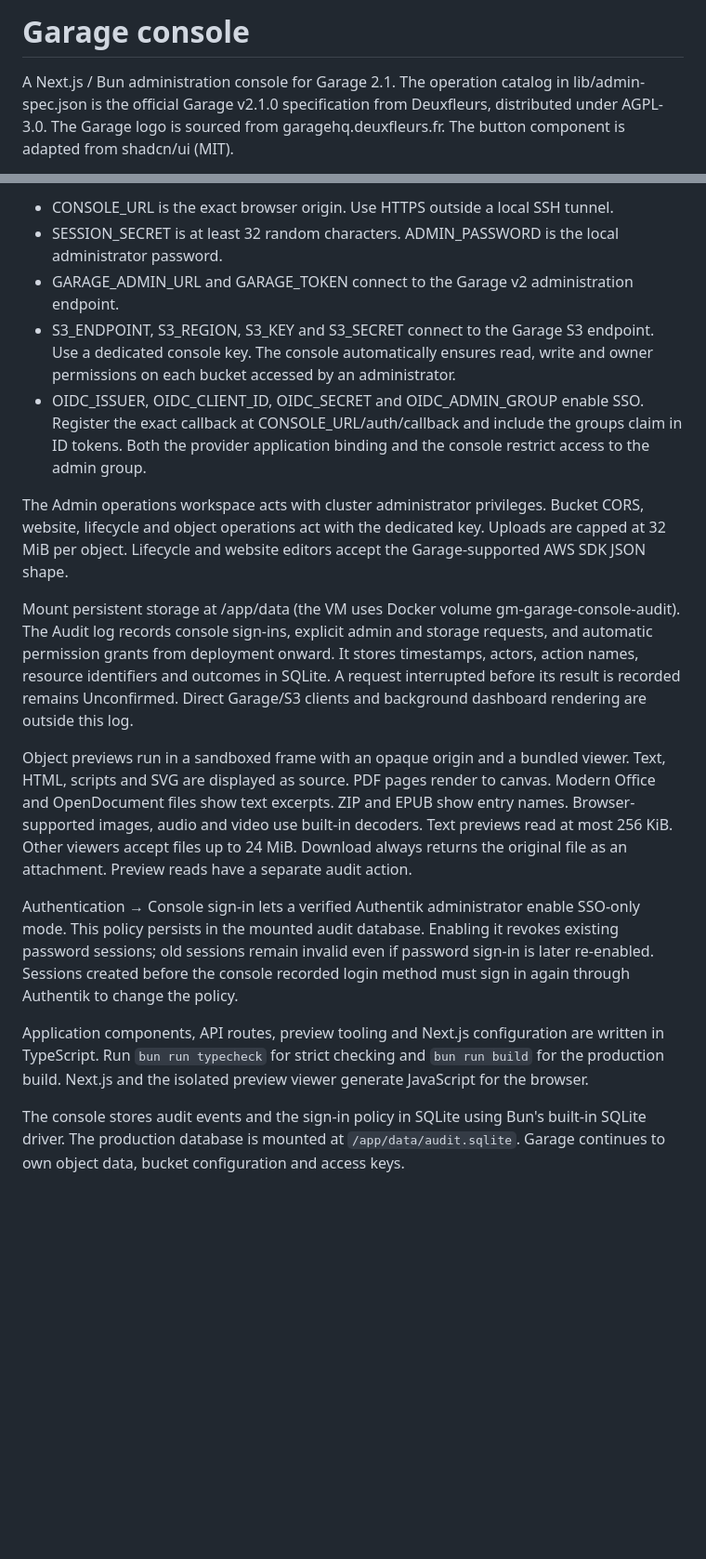
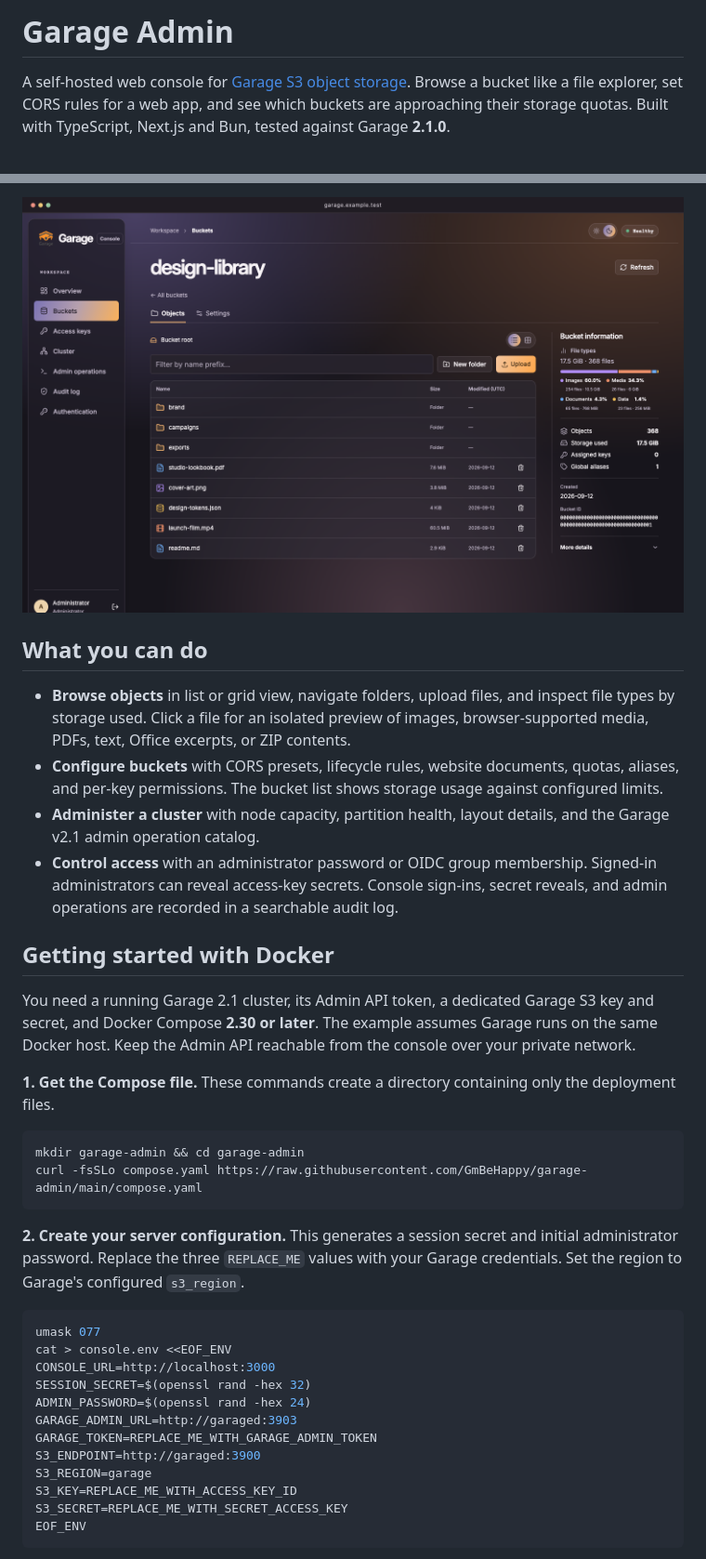
Before and after one commit to GmBeHappy/garage-admin, a Markdown page: README.md, 2 parts joined by grey strips. Shown at 93% size. Rendered like a GitHub page; pictures changed too: docs/images/garage-admin.png (added); blank space fills up the shorter version.

````diff
--- a/README.md
+++ b/README.md
@@ -1,4 +1,4 @@
-# Garage console
+# Garage Admin
 
-A Next.js / Bun administration console for Garage 2.1. The operation catalog in lib/admin-spec.json is the official Garage v2.1.0 specification from Deuxfleurs, distributed under AGPL-3.0. The Garage logo is sourced from garagehq.deuxfleurs.fr. The button component is adapted from shadcn/ui (MIT).
+A self-hosted web console for [Garage S3 object storage](https://garagehq.deuxfleurs.fr/). Browse a bucket like a file explorer, set CORS rules for a web app, and see which buckets are approaching their storage quotas. Built with TypeScript, Next.js and Bun, tested against Garage **2.1.0**.
 
@@ -6,18 +6,38 @@ Build with `bun install --frozen-lockfile && bun run build`, then `bun run start
 
-- CONSOLE_URL is the exact browser origin. Use HTTPS outside a local SSH tunnel.
-- SESSION_SECRET is at least 32 random characters. ADMIN_PASSWORD is the local administrator password.
-- GARAGE_ADMIN_URL and GARAGE_TOKEN connect to the Garage v2 administration endpoint.
-- S3_ENDPOINT, S3_REGION, S3_KEY and S3_SECRET connect to the Garage S3 endpoint. Use a dedicated console key. The console automatically ensures read, write and owner permissions on each bucket accessed by an administrator.
-- OIDC_ISSUER, OIDC_CLIENT_ID, OIDC_SECRET and OIDC_ADMIN_GROUP enable SSO. Register the exact callback at CONSOLE_URL/auth/callback and include the groups claim in ID tokens. Both the provider application binding and the console restrict access to the admin group.
+![Garage Admin's dark-mode object explorer showing folders, file previews and a storage breakdown for a fictional design library](docs/images/garage-admin.png)
 
-The Admin operations workspace acts with cluster administrator privileges. Bucket CORS, website, lifecycle and object operations act with the dedicated key. Uploads are capped at 32 MiB per object. Lifecycle and website editors accept the Garage-supported AWS SDK JSON shape.
+## What you can do
 
-Mount persistent storage at /app/data (the VM uses Docker volume gm-garage-console-audit). The Audit log records console sign-ins, explicit admin and storage requests, and automatic permission grants from deployment onward. It stores timestamps, actors, action names, resource identifiers and outcomes in SQLite. A request interrupted before its result is recorded remains Unconfirmed. Direct Garage/S3 clients and background dashboard rendering are outside this log.
+- **Browse objects** in list or grid view, navigate folders, upload files, and inspect file types by storage used. Click a file for an isolated preview of images, browser-supported media, PDFs, text, Office excerpts, or ZIP contents.
+- **Configure buckets** with CORS presets, lifecycle rules, website documents, quotas, aliases, and per-key permissions. The bucket list shows storage usage against configured limits.
+- **Administer a cluster** with node capacity, partition health, layout details, and the Garage v2.1 admin operation catalog.
+- **Control access** with an administrator password or OIDC group membership. Signed-in administrators can reveal access-key secrets. Console sign-ins, secret reveals, and admin operations are recorded in a searchable audit log.
 
-Object previews run in a sandboxed frame with an opaque origin and a bundled viewer. Text, HTML, scripts and SVG are displayed as source. PDF pages render to canvas. Modern Office and OpenDocument files show text excerpts. ZIP and EPUB show entry names. Browser-supported images, audio and video use built-in decoders. Text previews read at most 256 KiB. Other viewers accept files up to 24 MiB. Download always returns the original file as an attachment. Preview reads have a separate audit action.
+## Getting started with Docker
 
-Authentication → Console sign-in lets a verified Authentik administrator enable SSO-only mode. This policy persists in the mounted audit database. Enabling it revokes existing password sessions; old sessions remain invalid even if password sign-in is later re-enabled. Sessions created before the console recorded login method must sign in again through Authentik to change the policy.
+You need a running Garage 2.1 cluster, its Admin API token, a dedicated Garage S3 key and secret, and Docker Compose **2.30 or later**. The example assumes Garage runs on the same Docker host. Keep the Admin API reachable from the console over your private network.
 
-Application components, API routes, preview tooling and Next.js configuration are written in TypeScript. Run `bun run typecheck` for strict checking and `bun run build` for the production build. Next.js and the isolated preview viewer generate JavaScript for the browser.
+**1. Get the Compose file.** These commands create a directory containing only the deployment files.
 
-The console stores audit events and the sign-in policy in SQLite using Bun's built-in SQLite driver. The production database is mounted at `/app/data/audit.sqlite`. Garage continues to own object data, bucket configuration and access keys.
+```sh
+mkdir garage-admin && cd garage-admin
+curl -fsSLo compose.yaml https://raw.githubusercontent.com/GmBeHappy/garage-admin/main/compose.yaml
+```
+
+**2. Create your server configuration.** This generates a session secret and initial administrator password. Replace the three `REPLACE_ME` values with your Garage credentials. Set the region to Garage's configured `s3_region`.
+
+```sh
+umask 077
+cat > console.env <<EOF_ENV
+CONSOLE_URL=http://localhost:3000
+SESSION_SECRET=$(openssl rand -hex 32)
+ADMIN_PASSWORD=$(openssl rand -hex 24)
+GARAGE_ADMIN_URL=http://garaged:3903
+GARAGE_TOKEN=REPLACE_ME_WITH_GARAGE_ADMIN_TOKEN
+S3_ENDPOINT=http://garaged:3900
+S3_REGION=garage
+S3_KEY=REPLACE_ME_WITH_ACCESS_KEY_ID
+S3_SECRET=REPLACE_ME_WITH_SECRET_ACCESS_KEY
+EOF_ENV
+```
+
````
Also changed, not shown: other parts of README.md (+42 -1 lines), THIRD_PARTY.md (added, +10 -0 lines), 11 other files.
